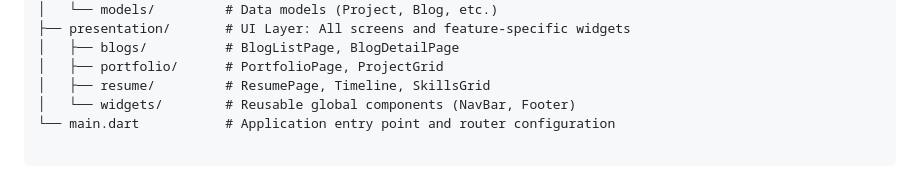
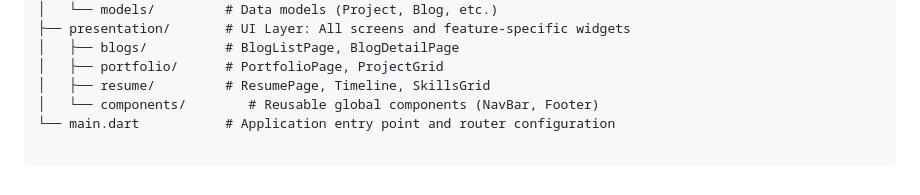
Before and after one commit to saugatjonchhen/Portfolio-Site---Flutter, a Markdown page: README.md, the part around the change printed below. GitHub-like rendering.

```diff
--- a/README.md
+++ b/README.md
@@ -51,5 +51,5 @@ lib/
 │   ├── blogs/          # BlogListPage, BlogDetailPage
 │   ├── portfolio/      # PortfolioPage, ProjectGrid
 │   ├── resume/         # ResumePage, Timeline, SkillsGrid
-│   └── widgets/        # Reusable global components (NavBar, Footer)
+│   └── components/        # Reusable global components (NavBar, Footer)
 └── main.dart           # Application entry point and router configuration
```
Also changed, not shown: other parts of README.md (+1 -1 lines).
